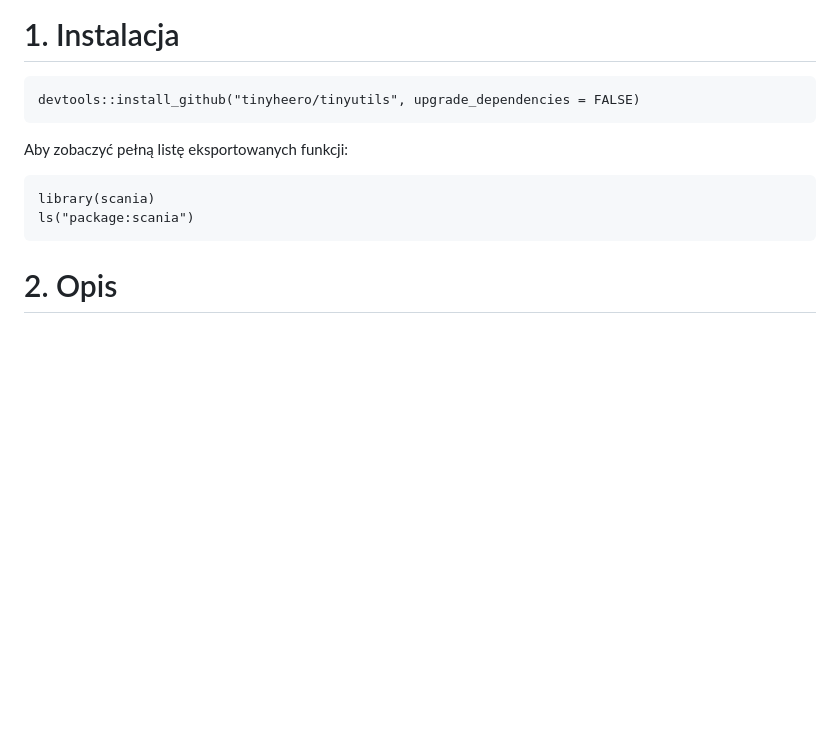
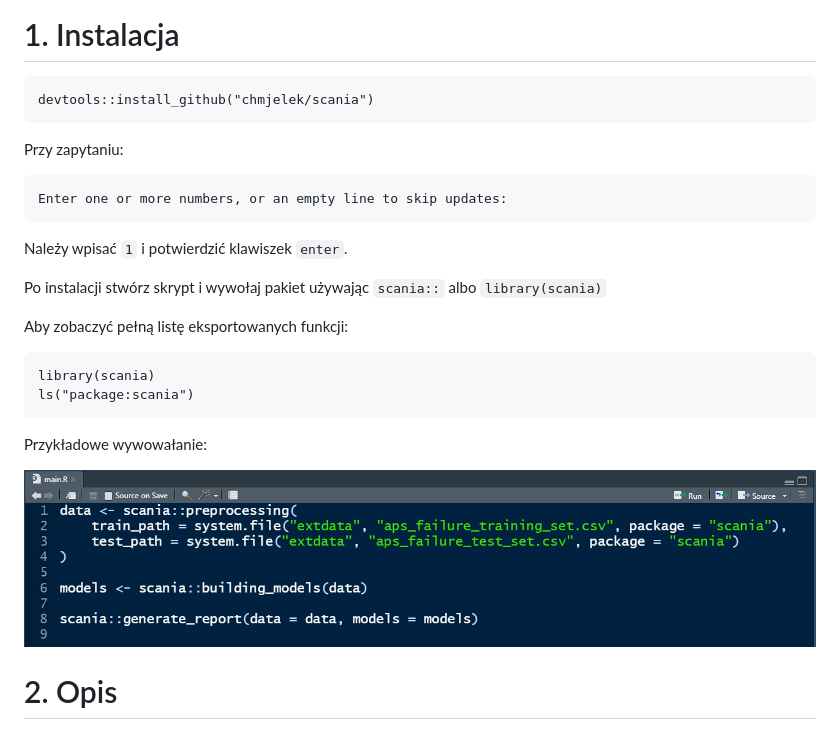
Before and after one commit to chmjelek/scania, a Markdown page: README.md, the part around the change. GitHub-like rendering; pictures changed too: inst/img/inst.png (added); blank space fills up the shorter version.

````diff
--- a/README.md
+++ b/README.md
@@ -13,8 +13,17 @@ Spis treści:
 <h1 id="instalacja">1. Instalacja</h1>
 
 ```
-devtools::install_github("tinyheero/tinyutils", upgrade_dependencies = FALSE)
+devtools::install_github("chmjelek/scania")
 ```
+
+Przy zapytaniu:
+```
+Enter one or more numbers, or an empty line to skip updates:
+```
+
+Należy wpisać `1` i potwierdzić klawiszek `enter`.
+
+Po instalacji stwórz skrypt i wywołaj pakiet używając `scania::` albo `library(scania)`
 
 Aby zobaczyć pełną listę eksportowanych funkcji:
 
@@ -22,6 +31,10 @@ Aby zobaczyć pełną listę eksportowanych funkcji:
 library(scania)
 ls("package:scania")
 ```
+
+Przykładowe wywowałanie:
+
+![](inst/img/inst.png)
 
 <h1 id="opis">2. Opis</h1>
 
````
Also changed, not shown: 2 other files.
